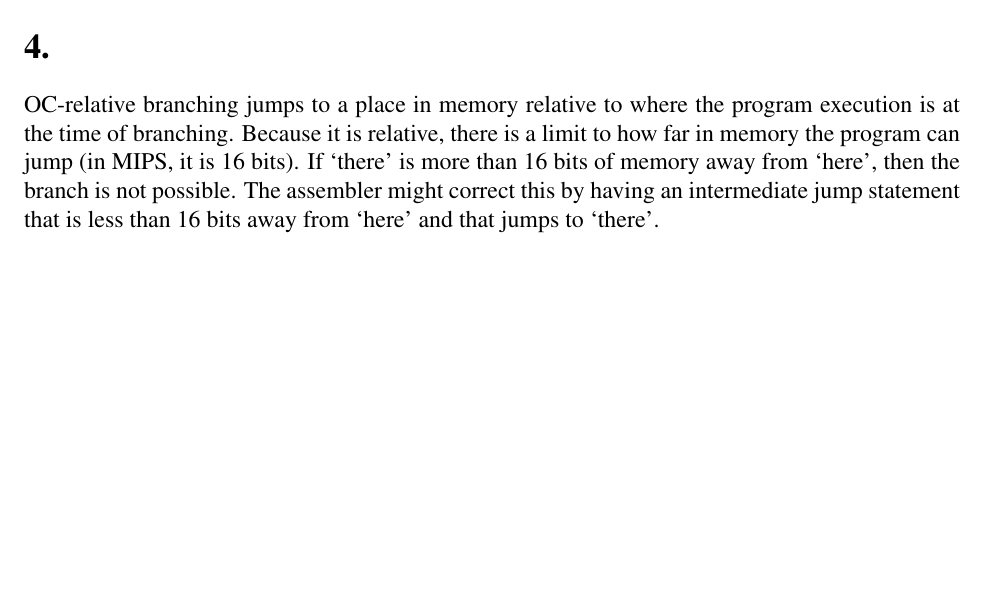
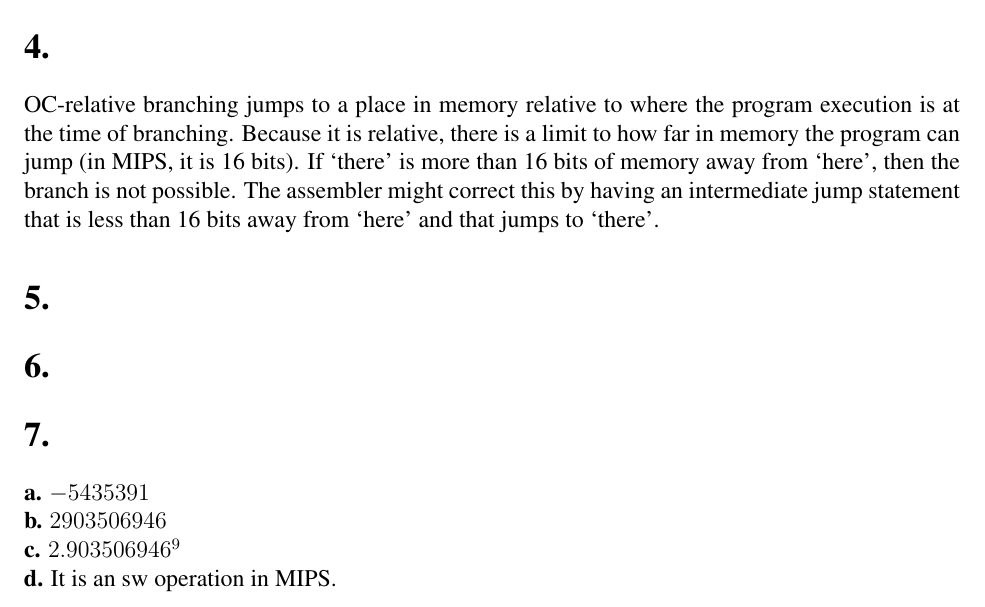
Before and after one commit to brentmau5/EECS314-Computer-Architecture, a LaTeX problem sheet (hw02/hw02.tex): part of page 2 of 2, cut so that both start at the same text, the shorter picture padded with empty space. Compiled offline with pdfLaTeX; a LaTeX package or settings file that is missing is left out.

Commit message:
Added an answerfor #7.

```diff
--- a/hw02/hw02.tex
+++ b/hw02/hw02.tex
@@ -77,4 +77,18 @@ mult $v0, $a0, $a1
 
 OC-relative branching jumps to a place in memory relative to where the program execution is at the time of branching. Because it is relative, there is a limit to how far in memory the program can jump (in MIPS, it is 16 bits). If `there' is more than 16 bits of memory away from `here', then the branch is not possible. The assembler might correct this by having an intermediate jump statement that is less than 16 bits away from `here' and that jumps to `there'.
 
+\section*{5.}
+
+\section*{6.}
+
+\section*{7.}
+
+\noindent{\bf a.} $-5435391$
+
+\noindent{\bf b.} $2903506946$
+
+\noindent{\bf c.} $2.903506946^9$
+
+\noindent{\bf d.} It is an sw operation in MIPS.
+
 \end{document}
```
